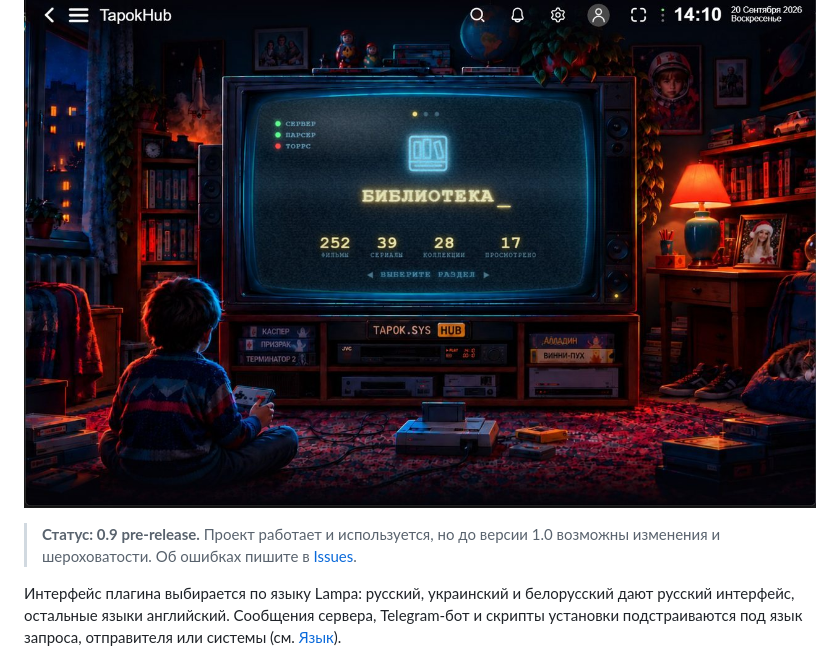
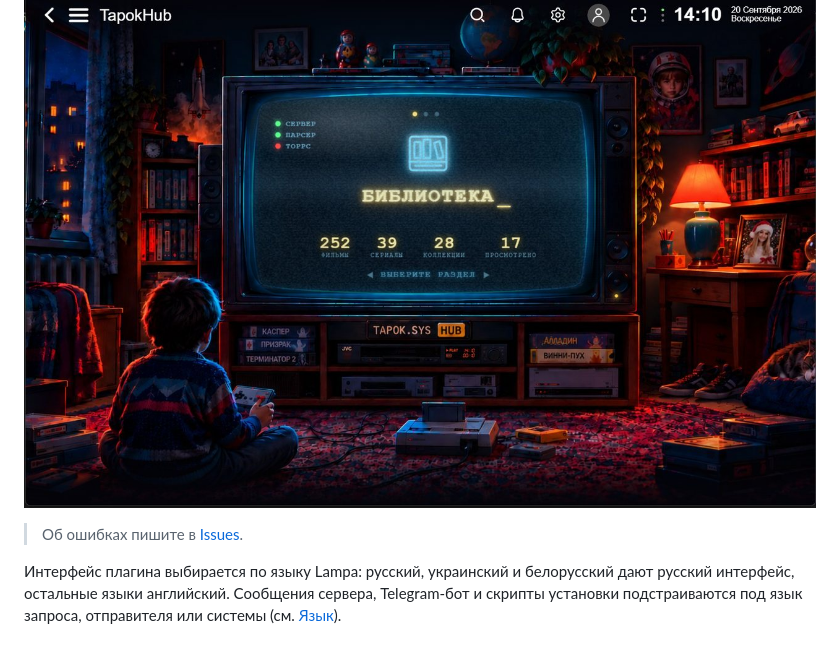
Before and after one commit to TAPOKSYS/TAPOKHUB-Lampa-addon, a Markdown page: README.md, the part around the change. Drawn GitHub-style.

```diff
--- a/README.md
+++ b/README.md
@@ -6,7 +6,7 @@
 
 ![Главный экран TapokHub в Lampa](docs/images/hub-home.jpg)
 
-> **Статус: 0.9 pre-release.** Проект работает и используется, но до версии 1.0 возможны изменения и шероховатости.
+
 > Об ошибках пишите в [Issues](../../issues).
 
 Интерфейс плагина выбирается по языку Lampa: русский, украинский и белорусский дают русский интерфейс, остальные языки английский. Сообщения сервера, Telegram-бот и скрипты установки подстраиваются под язык запроса, отправителя или системы (см. [Язык](docs/INSTALL.md#язык)).
```
